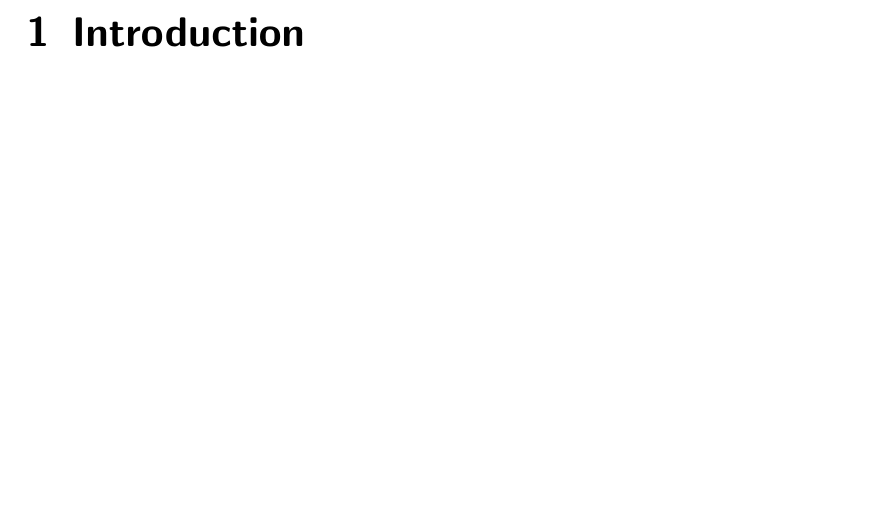
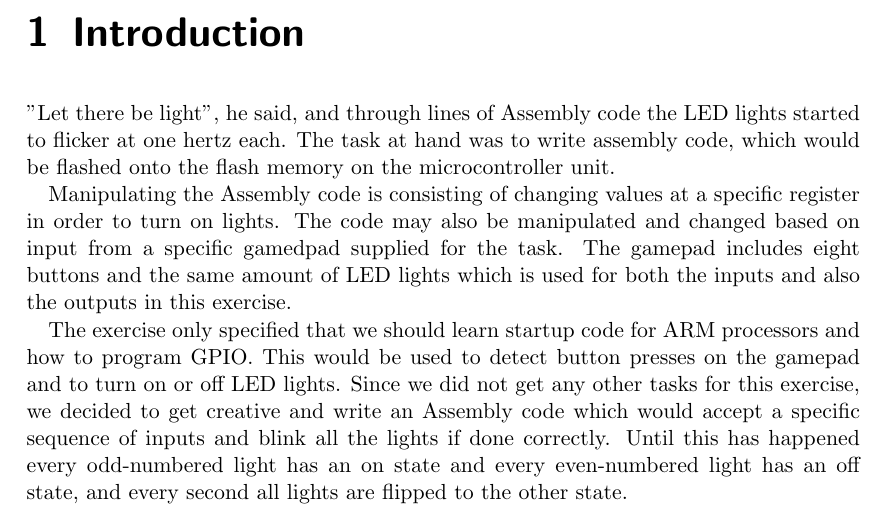
Before and after one commit to einhov/tdt4258, a LaTeX document (1/doc/main.tex, which reads 1/doc/content/01-introduction.tex): part of page 3 of 10, cut so that both start at the same text, the shorter picture padded with empty space. Compiled offline with pdfLaTeX.

Commit message:
Introduction increase; muscle gain

```diff
--- a/1/doc/content/01-introduction.tex
+++ b/1/doc/content/01-introduction.tex
@@ -1,2 +1,6 @@
 \chapter{Introduction}
-% Your report should start with an introduction chapter that motivates the subject in general and describes the problem you are trying to solve.
+"Let there be light", he said, and through lines of Assembly code the LED lights started to flicker at one hertz each. The task at hand was to write assembly code, which would be flashed onto the flash memory on the microcontroller unit.
+
+Manipulating the Assembly code is consisting of changing values at a specific register in order to turn on lights. The code may also be manipulated and changed based on input from a specific gamedpad supplied for the task. The gamepad includes eight buttons and the same amount of LED lights which is used for both the inputs and also the outputs in this exercise.
+
+The exercise only specified that we should learn startup code for ARM processors and how to program GPIO. This would be used to detect button presses on the gamepad and to turn on or off LED lights. Since we did not get any other tasks for this exercise, we decided to get creative and write an Assembly code which would accept a specific sequence of inputs and blink all the lights if done correctly. Until this has happened every odd-numbered light has an on state and every even-numbered light has an off state, and every second all lights are flipped to the other state.
```
